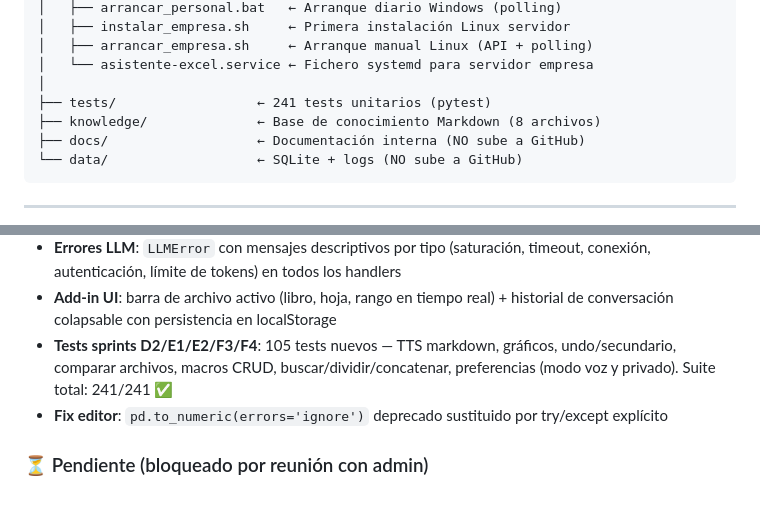
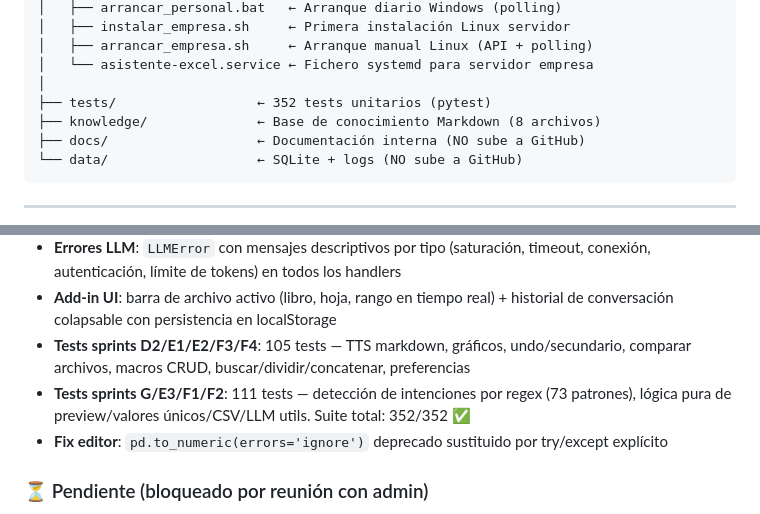
Before and after one commit to txape10/chatbot-telegram-excel, a Markdown page: CLAUDE.md, 2 parts joined by grey strips. GitHub-like rendering.

```diff
--- a/CLAUDE.md
+++ b/CLAUDE.md
@@ -121,7 +121,7 @@ aiofiles==24.1.0
 │   ├── arrancar_empresa.sh     ← Arranque manual Linux (API + polling)
 │   └── asistente-excel.service ← Fichero systemd para servidor empresa
 │
-├── tests/                  ← 241 tests unitarios (pytest)
+├── tests/                  ← 352 tests unitarios (pytest)
 ├── knowledge/              ← Base de conocimiento Markdown (8 archivos)
 ├── docs/                   ← Documentación interna (NO sube a GitHub)
 └── data/                   ← SQLite + logs (NO sube a GitHub)
@@ -204,7 +204,8 @@ ADDIN_URL=
 - **Instalador Add-in**: `scripts/instalar_addin.bat` + `instalar_addin.ps1` — un doble clic instala el complemento, comparte carpeta SMB y registra el catálogo en el Centro de confianza de Excel automáticamente (con opción manual si el antivirus lo bloquea)
 - **Errores LLM**: `LLMError` con mensajes descriptivos por tipo (saturación, timeout, conexión, autenticación, límite de tokens) en todos los handlers
 - **Add-in UI**: barra de archivo activo (libro, hoja, rango en tiempo real) + historial de conversación colapsable con persistencia en localStorage
-- **Tests sprints D2/E1/E2/F3/F4**: 105 tests nuevos — TTS markdown, gráficos, undo/secundario, comparar archivos, macros CRUD, buscar/dividir/concatenar, preferencias (modo voz y privado). Suite total: 241/241 ✅
+- **Tests sprints D2/E1/E2/F3/F4**: 105 tests — TTS markdown, gráficos, undo/secundario, comparar archivos, macros CRUD, buscar/dividir/concatenar, preferencias
+- **Tests sprints G/E3/F1/F2**: 111 tests — detección de intenciones por regex (73 patrones), lógica pura de preview/valores únicos/CSV/LLM utils. Suite total: 352/352 ✅
 - **Fix editor**: `pd.to_numeric(errors='ignore')` deprecado sustituido por try/except explícito
 
 ### ⏳ Pendiente (bloqueado por reunión con admin)
```
Also changed, not shown: README.md (+3 -3 lines).
